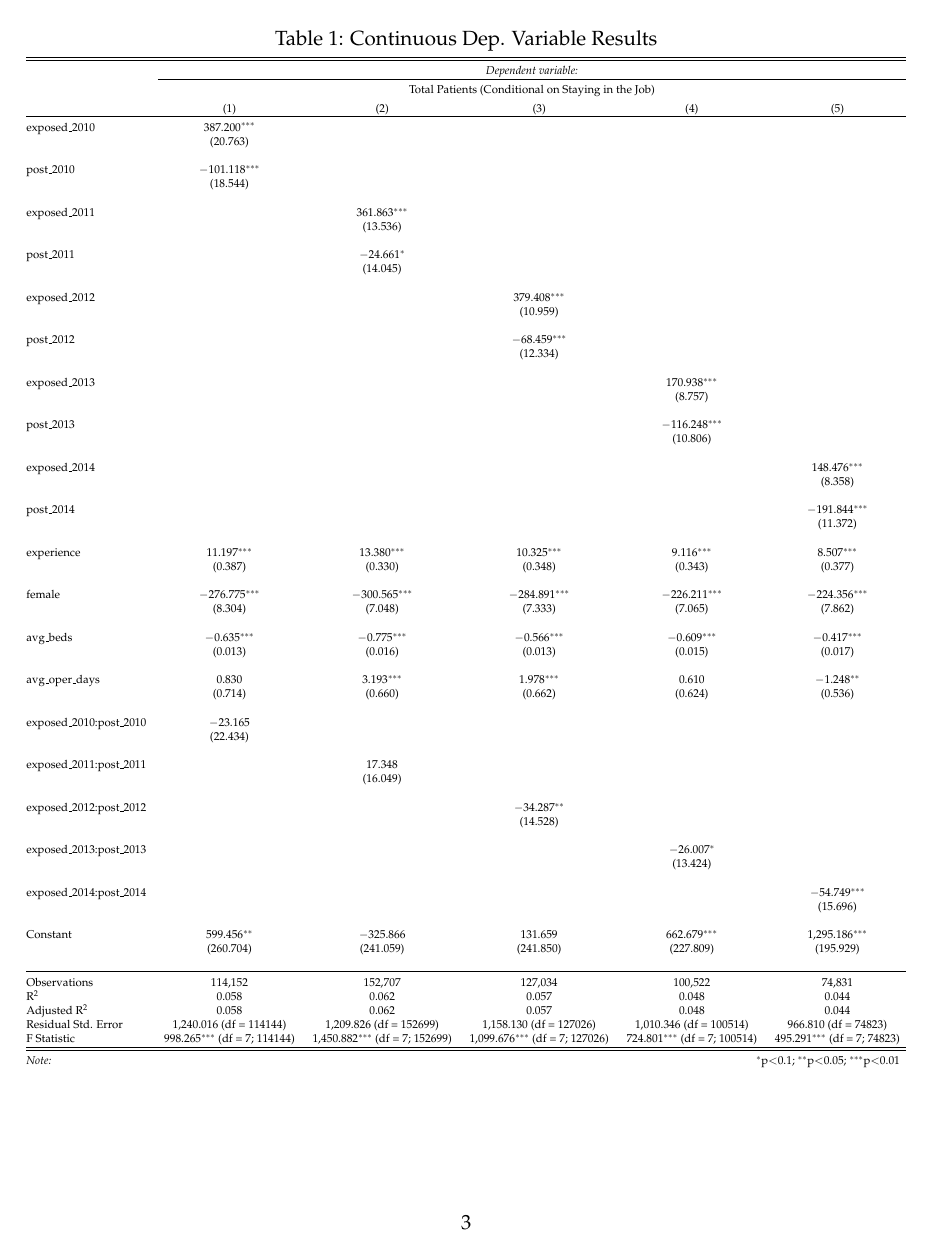
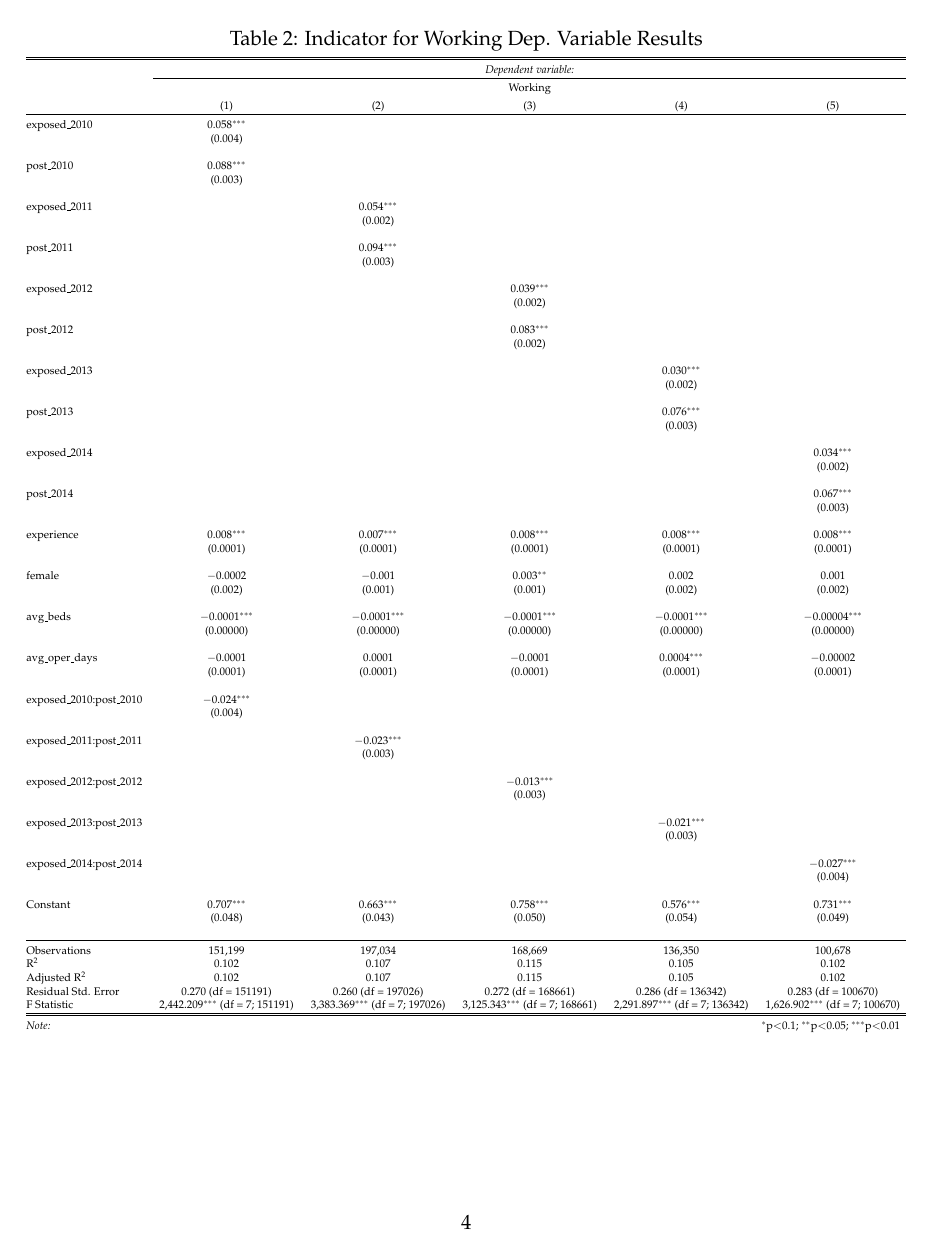
Before and after one commit to hannaglenn/EHR_physician, a LaTeX document (Paper/Paper.tex): page 3 of 3 before the commit and page 4 of 4 after it. Compiled offline with pdfLaTeX.

Commit message:
Updates from Overleaf

```diff
--- a/Paper/Paper.tex
+++ b/Paper/Paper.tex
@@ -46,5 +46,9 @@ Using CMS Shared Patient Data from 2009-2015, I construct a panel of physician-h
 \import{Objects/}{continuous.tex}
 
 \newpage
+
+\import{Objects/}{indicator.tex}
+
+\newpage
 \printbibliography
 \end{document}
```
Also changed, not shown: Objects/indicator.tex (+2 -0 lines).
